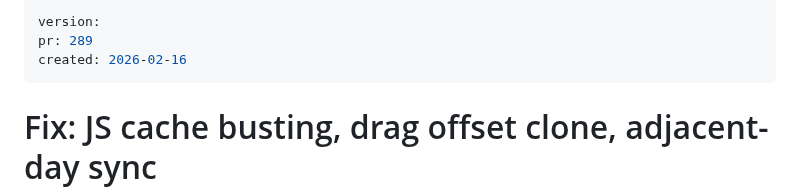
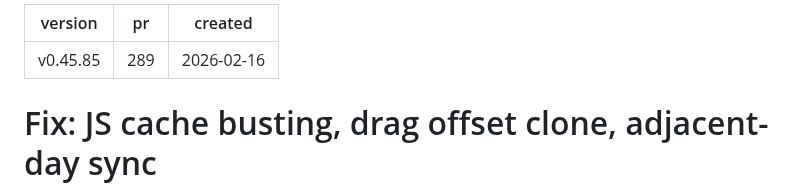
Before and after one commit to aleksandr-bogdanov/whendoist, a Markdown page: docs/plans/2026-02-16-js-cache-bust-drag-clone-adjacent-sync.md, the part around the change. Rendered like a GitHub page.

Commit message:
chore: Update plan frontmatter with version v0.45.85
Co-Authored-By: Claude Opus 4.6 <noreply@anthropic.com>

```diff
--- a/docs/plans/2026-02-16-js-cache-bust-drag-clone-adjacent-sync.md
+++ b/docs/plans/2026-02-16-js-cache-bust-drag-clone-adjacent-sync.md
@@ -1,5 +1,5 @@
 ---
-version:
+version: v0.45.85
 pr: 289
 created: 2026-02-16
 ---
```
